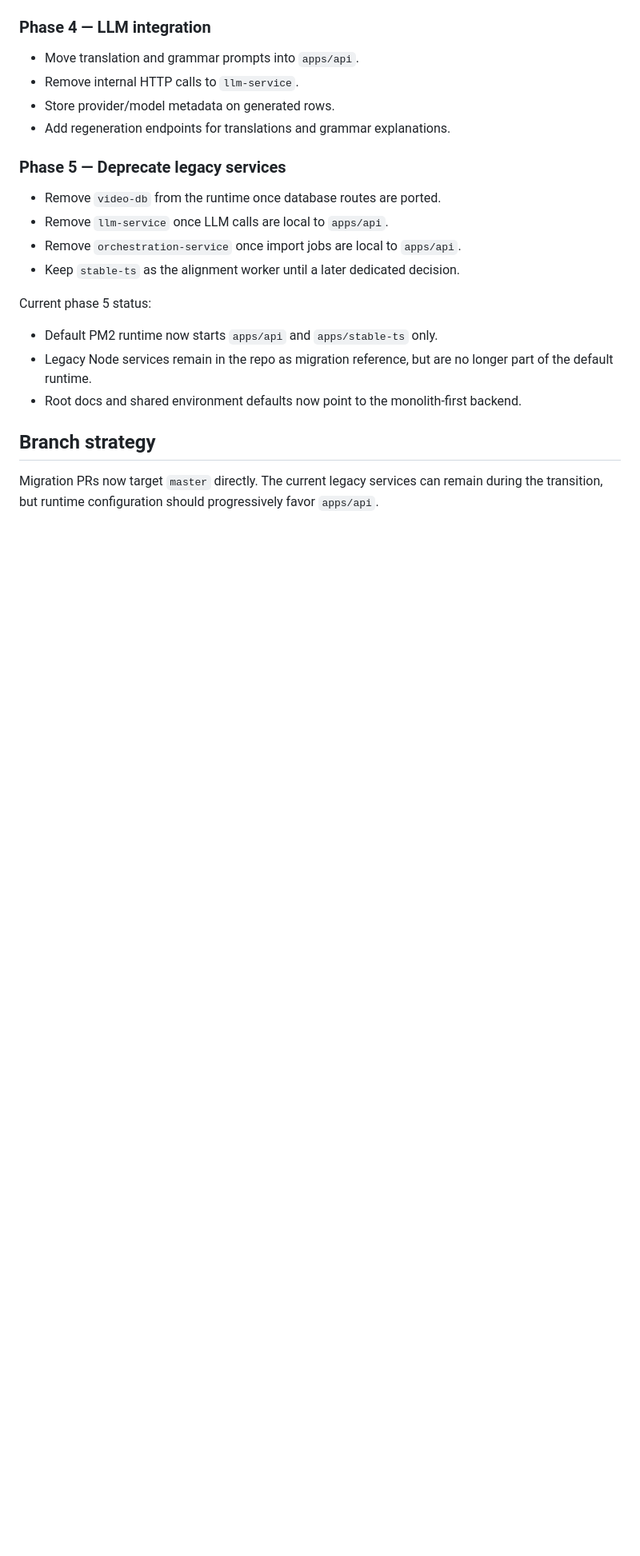
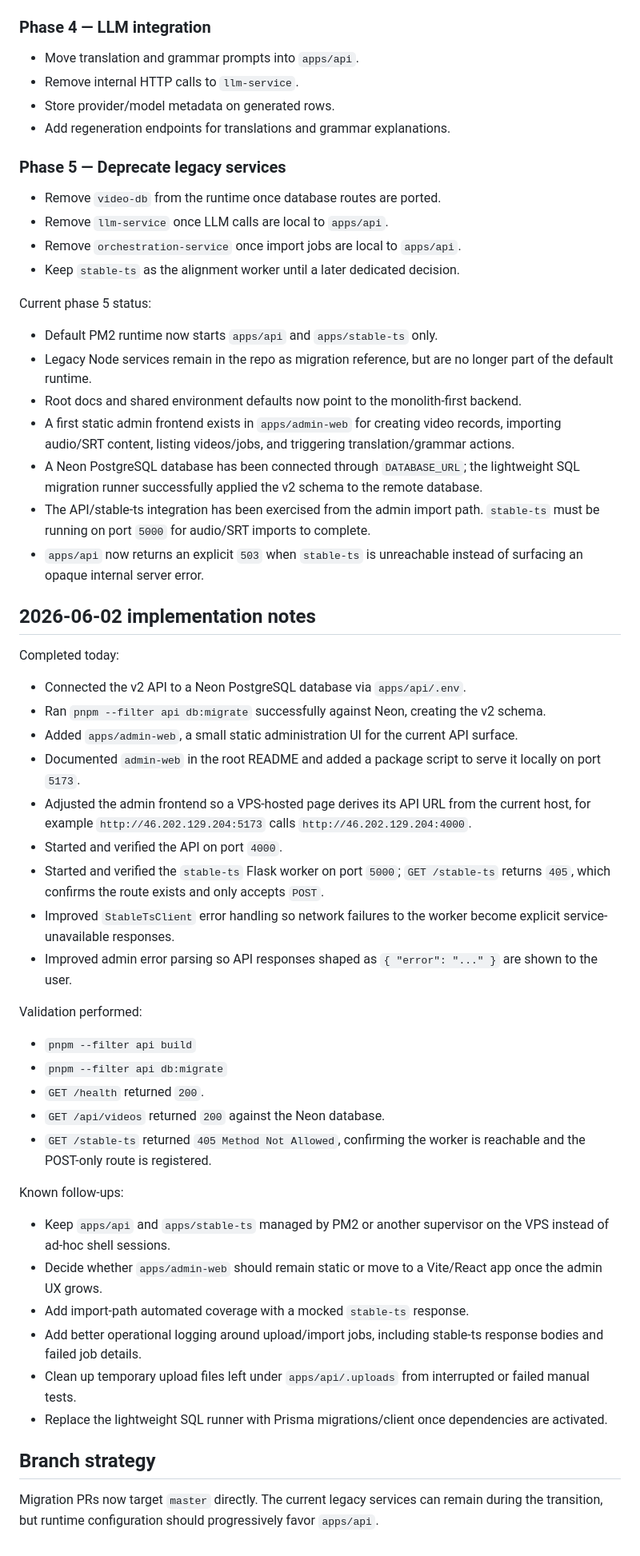
Before and after one commit to ThumbsUpP/fragmentAudio, a Markdown page: docs/backend-migration-plan.md, the part around one of its changes. Shown at 80% size. Drawn GitHub-style; blank space fills up the shorter version.

Commit message:
docs: implementation plan

```diff
--- a/docs/backend-migration-plan.md
+++ b/docs/backend-migration-plan.md
@@ -131,6 +134,41 @@ Current phase 5 status:
 - Default PM2 runtime now starts `apps/api` and `apps/stable-ts` only.
 - Legacy Node services remain in the repo as migration reference, but are no longer part of the default runtime.
 - Root docs and shared environment defaults now point to the monolith-first backend.
+- A first static admin frontend exists in `apps/admin-web` for creating video records, importing audio/SRT content, listing videos/jobs, and triggering translation/grammar actions.
+- A Neon PostgreSQL database has been connected through `DATABASE_URL`; the lightweight SQL migration runner successfully applied the v2 schema to the remote database.
+- The API/stable-ts integration has been exercised from the admin import path. `stable-ts` must be running on port `5000` for audio/SRT imports to complete.
+- `apps/api` now returns an explicit `503` when `stable-ts` is unreachable instead of surfacing an opaque internal server error.
+
+## 2026-06-02 implementation notes
+
+Completed today:
+
+- Connected the v2 API to a Neon PostgreSQL database via `apps/api/.env`.
+- Ran `pnpm --filter api db:migrate` successfully against Neon, creating the v2 schema.
+- Added `apps/admin-web`, a small static administration UI for the current API surface.
+- Documented `admin-web` in the root README and added a package script to serve it locally on port `5173`.
+- Adjusted the admin frontend so a VPS-hosted page derives its API URL from the current host, for example `http://46.202.129.204:5173` calls `http://46.202.129.204:4000`.
+- Started and verified the API on port `4000`.
+- Started and verified the `stable-ts` Flask worker on port `5000`; `GET /stable-ts` returns `405`, which confirms the route exists and only accepts `POST`.
+- Improved `StableTsClient` error handling so network failures to the worker become explicit service-unavailable responses.
+- Improved admin error parsing so API responses shaped as `{ "error": "..." }` are shown to the user.
+
+Validation performed:
+
+- `pnpm --filter api build`
+- `pnpm --filter api db:migrate`
+- `GET /health` returned `200`.
+- `GET /api/videos` returned `200` against the Neon database.
+- `GET /stable-ts` returned `405 Method Not Allowed`, confirming the worker is reachable and the POST-only route is registered.
+
+Known follow-ups:
+
+- Keep `apps/api` and `apps/stable-ts` managed by PM2 or another supervisor on the VPS instead of ad-hoc shell sessions.
+- Decide whether `apps/admin-web` should remain static or move to a Vite/React app once the admin UX grows.
+- Add import-path automated coverage with a mocked `stable-ts` response.
+- Add better operational logging around upload/import jobs, including stable-ts response bodies and failed job details.
+- Clean up temporary upload files left under `apps/api/.uploads` from interrupted or failed manual tests.
+- Replace the lightweight SQL runner with Prisma migrations/client once dependencies are activated.
 
 ## Branch strategy
 
```
Also changed, not shown: other parts of docs/backend-migration-plan.md (+3 -0 lines), docs/youtube-importe-plan.md (added, +109 -0 lines).
